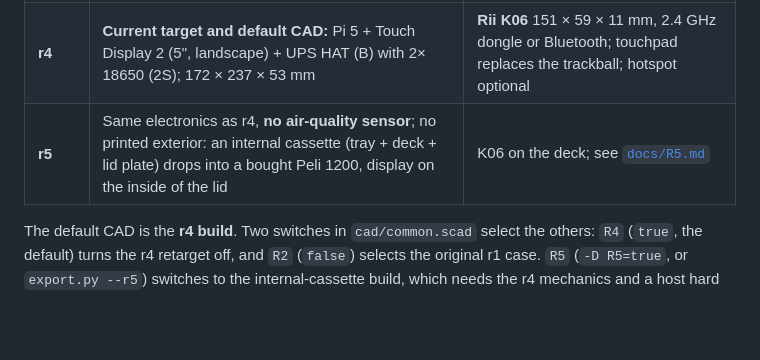
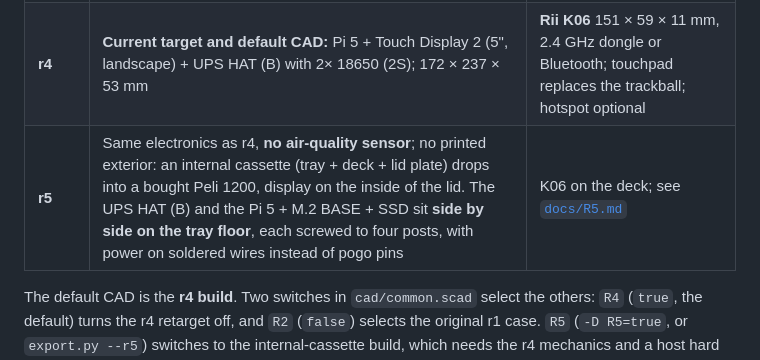
Before and after one commit to jsoeterbroek/ktemata, a Markdown page: README.md, the part around the change. Rendered like a GitHub page; blank space fills up the shorter version.

```diff
--- a/README.md
+++ b/README.md
@@ -50,7 +50,7 @@ the images and `bash site/deploy.sh` rebuilds then uploads them.
 | **r2** | Pi 5 + DFR0550-V2 + UPS HAT (E) + 4× 21700; same geometry and STLs as r3 | Wired USB keyboard; optional Pimoroni trackball; hotspot optional (`--hotspot`) |
 | **r3** | Same mechanical build and STLs as r2 | Phistone Mini Keyboard (2.4 GHz USB dongle or Bluetooth 5.0); no Pimoroni trackball; hotspot optional |
 | **r4** | **Current target and default CAD:** Pi 5 + Touch Display 2 (5", landscape) + UPS HAT (B) with 2× 18650 (2S); 172 × 237 × 53 mm | **Rii K06** 151 × 59 × 11 mm, 2.4 GHz dongle or Bluetooth; touchpad replaces the trackball; hotspot optional |
-| **r5** | Same electronics as r4, **no air-quality sensor**; no printed exterior: an internal cassette (tray + deck + lid plate) drops into a bought Peli 1200, display on the inside of the lid | K06 on the deck; see [`docs/R5.md`](docs/R5.md) |
+| **r5** | Same electronics as r4, **no air-quality sensor**; no printed exterior: an internal cassette (tray + deck + lid plate) drops into a bought Peli 1200, display on the inside of the lid. The UPS HAT (B) and the Pi 5 + M.2 BASE + SSD sit **side by side on the tray floor**, each screwed to four posts, with power on soldered wires instead of pogo pins | K06 on the deck; see [`docs/R5.md`](docs/R5.md) |
 
 The default CAD is the **r4 build**. Two switches in `cad/common.scad` select the others: `R4` (`true`,
 the default) turns the r4 retarget off, and `R2` (`false`) selects the original r1 case. `R5`
```
Also changed, not shown: AGENTS.md (+1 -1 lines), docs/R5.md (+98 -23 lines), renders/ktemata_r5_tray.png, renders/r5_assembly.png, renders/r5_cassette.png, renders/r5_exploded.png, renders/site_r5_exploded.png, site/img/site_r5_exploded.png, 7 other files.
